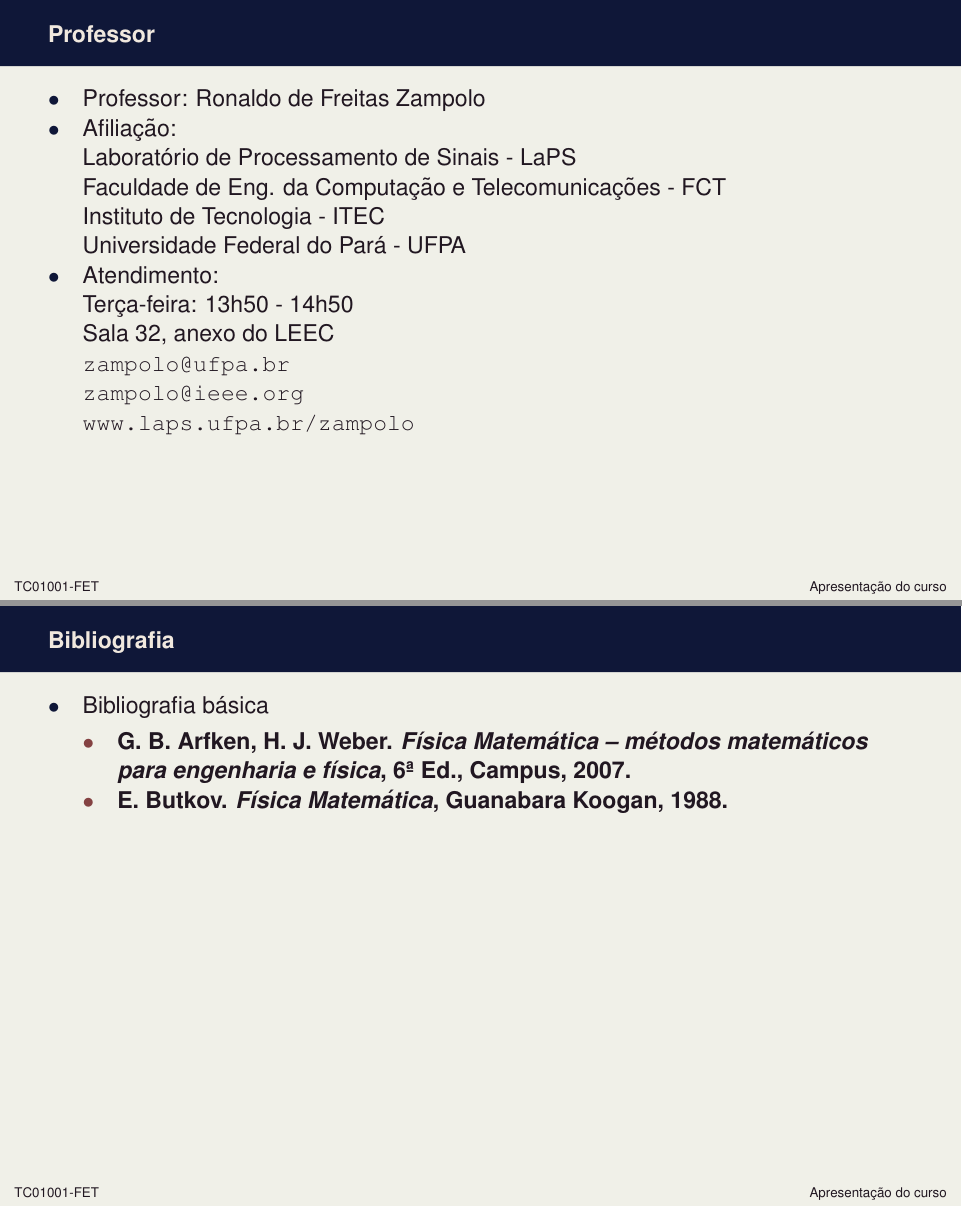
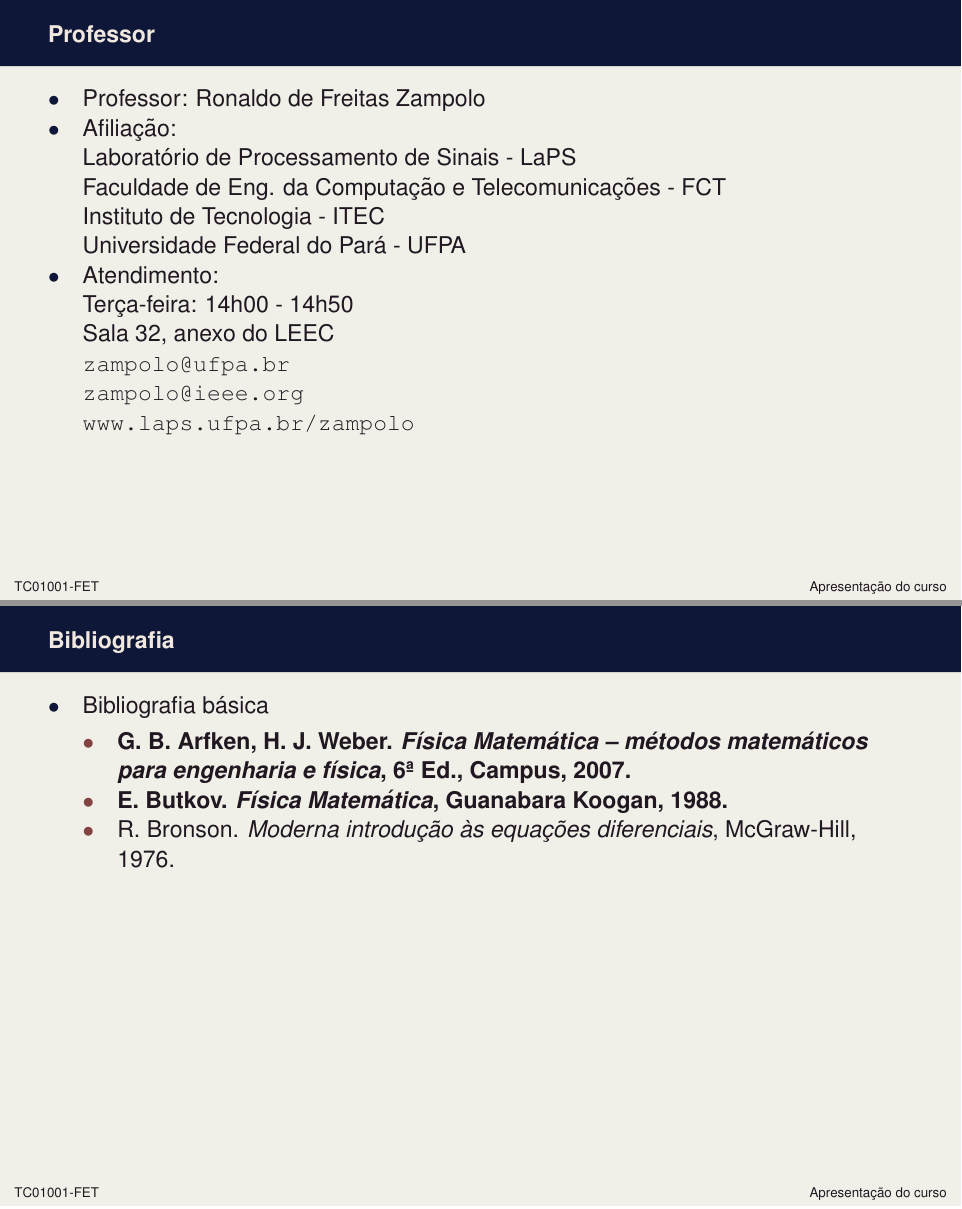
Before and after one commit to zampolo/fct-fet, LaTeX slides (01-apresentacao/fet-01-apresentacao.tex): pages 3 and 5 of 8, joined at a grey line. Compiled offline with LaTeX, dvips and Ghostscript.

Commit message:
correção no horário de atendimento

```diff
--- a/01-apresentacao/fet-01-apresentacao.tex
+++ b/01-apresentacao/fet-01-apresentacao.tex
@@ -41,7 +41,7 @@ fleqn]{powerdot}
                   Instituto de Tecnologia - ITEC\\
                   Universidade Federal do Pará - UFPA
             \item Atendimento:\\
-                  Terça-feira: 13h50 - 14h50\\
+                  Terça-feira: 14h00 - 14h50\\
                   Sala~32, anexo do LEEC\\
                   \texttt{zampolo@ufpa.br}\\
                   \texttt{zampolo@ieee.org}\\
@@ -118,6 +118,7 @@ fleqn]{powerdot}
             \begin{itemize}
                \item \textbf{G. B. Arfken, H. J. Weber. \emph{Física Matemática -- métodos matemáticos para engenharia e física}, 6ª Ed., Campus, 2007.}
                \item \textbf{E. Butkov. \emph{Física Matemática}, Guanabara Koogan, 1988.}
+               \item {R. Bronson. \emph{Moderna introdução às equações diferenciais}, McGraw-Hill, 1976.}
             \end{itemize}
          \end{itemize}
       \end{slide}
```
Also changed, not shown: 01-apresentacao/fet-01-apresentacao.tex (2 more changed lines).
